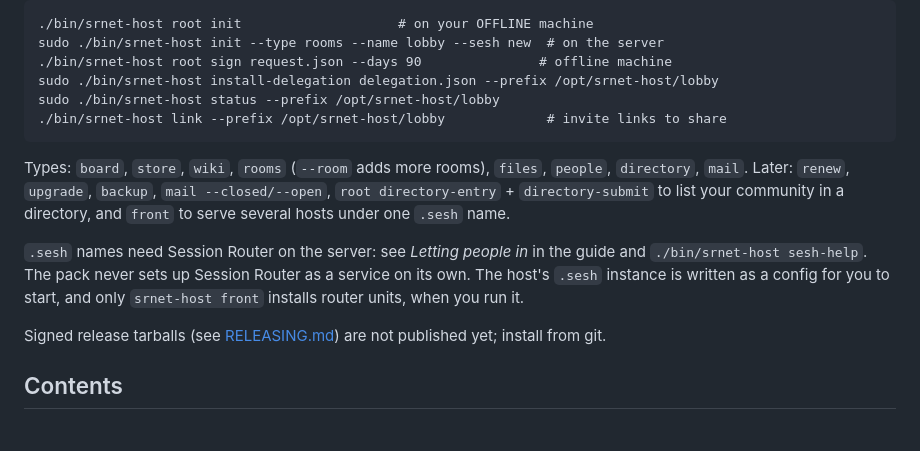
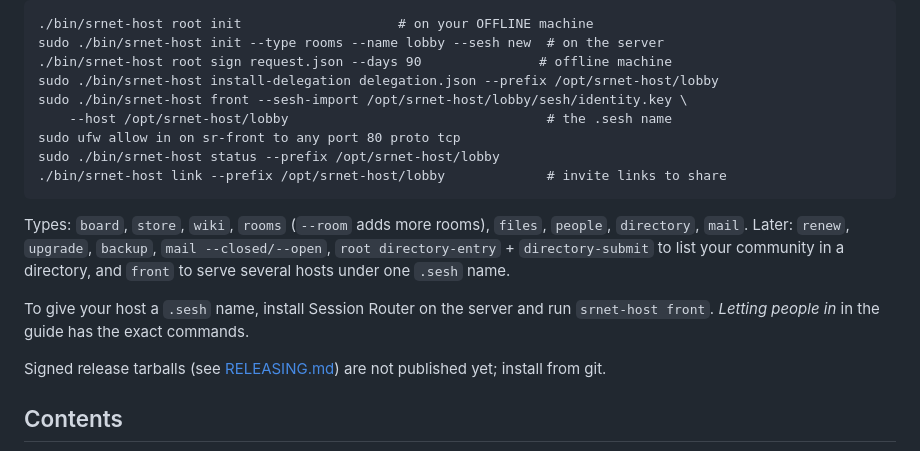
Before and after one commit to SRNet-lab/SRNet-TypedSNApp-HostPack, a Markdown page: README.md, the part around the change. GitHub-like rendering.

Commit message:
Docs: give a host a .sesh name in three steps; where request.json is

```diff
--- a/README.md
+++ b/README.md
@@ -55,6 +55,9 @@ Then follow [docs/HOST-GUIDE.md](docs/HOST-GUIDE.md). The short version, run fro
     sudo ./bin/srnet-host init --type rooms --name lobby --sesh new  # on the server
     ./bin/srnet-host root sign request.json --days 90               # offline machine
     sudo ./bin/srnet-host install-delegation delegation.json --prefix /opt/srnet-host/lobby
+    sudo ./bin/srnet-host front --sesh-import /opt/srnet-host/lobby/sesh/identity.key \
+        --host /opt/srnet-host/lobby                                 # the .sesh name
+    sudo ufw allow in on sr-front to any port 80 proto tcp
     sudo ./bin/srnet-host status --prefix /opt/srnet-host/lobby
     ./bin/srnet-host link --prefix /opt/srnet-host/lobby             # invite links to share
 
@@ -63,10 +66,8 @@ Types: `board`, `store`, `wiki`, `rooms` (`--room` adds more rooms), `files`, `p
 `root directory-entry` + `directory-submit` to list your community in a directory, and `front`
 to serve several hosts under one `.sesh` name.
 
-`.sesh` names need Session Router on the server: see *Letting people in* in the guide and
-`./bin/srnet-host sesh-help`. The pack never sets up Session Router as a service on its own. The
-host's `.sesh` instance is written as a config for you to start, and only `srnet-host front`
-installs router units, when you run it.
+To give your host a `.sesh` name, install Session Router on the server and run
+`srnet-host front`. *Letting people in* in the guide has the exact commands.
 
 Signed release tarballs (see [RELEASING.md](RELEASING.md)) are not published yet; install from git.
 
```
Also changed, not shown: docs/HOST-GUIDE.md (+43 -11 lines).
